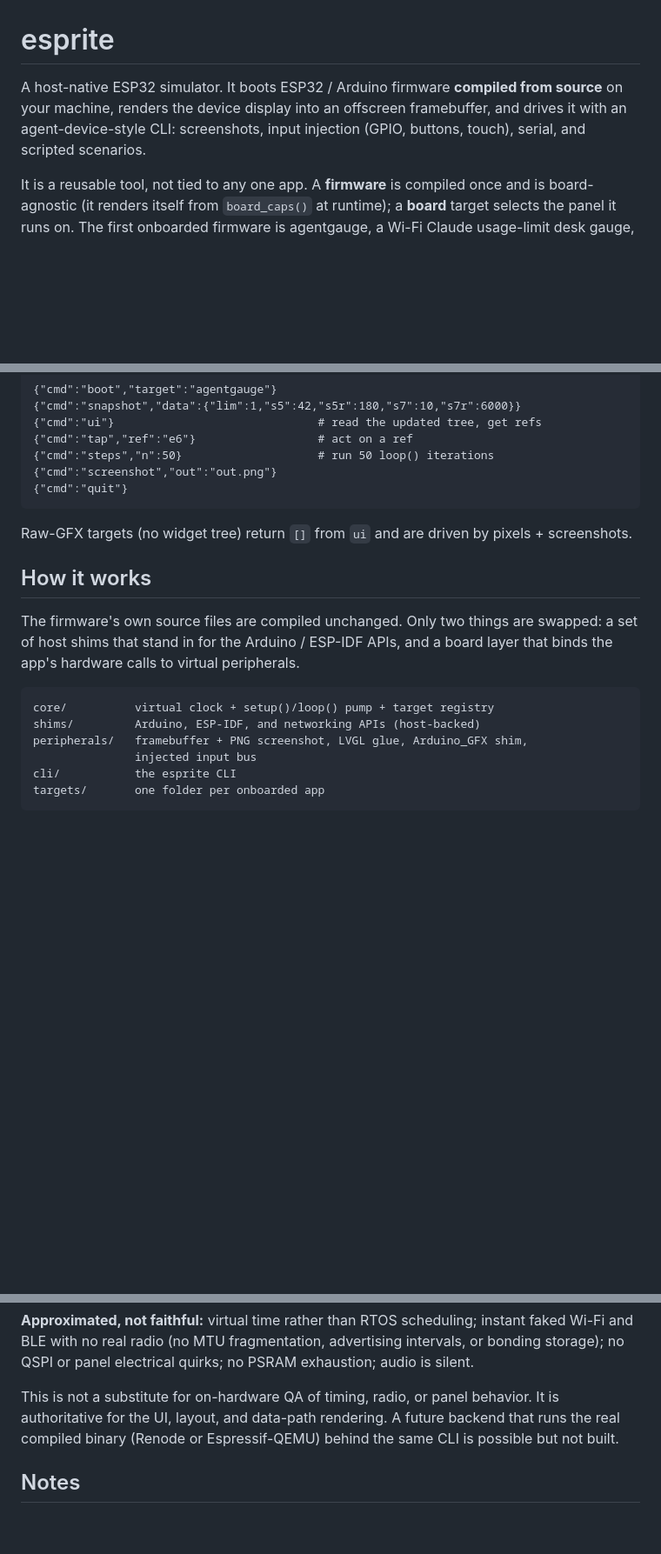
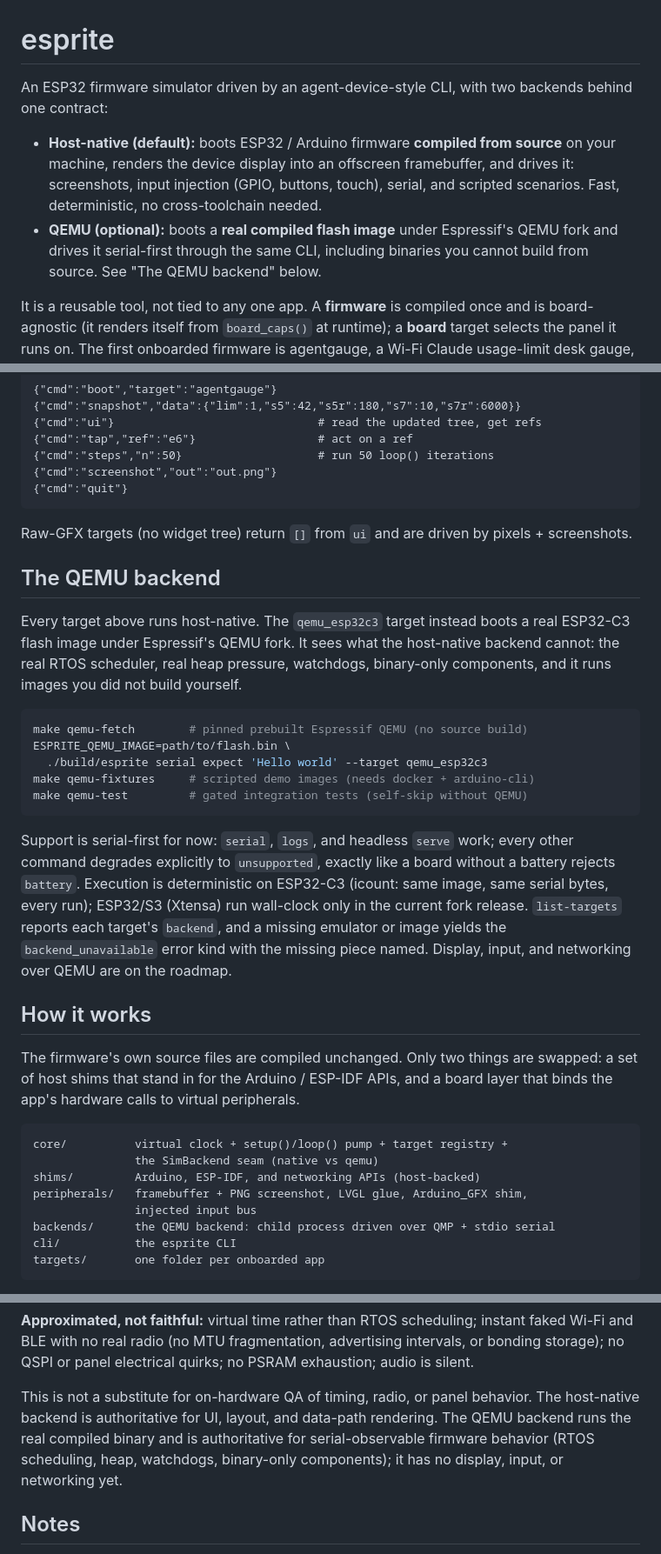
Before and after one commit to rvben/esprite, a Markdown page: README.md, 3 parts joined by grey strips. Shown at 87% size. Rendered like a GitHub page; blank space fills up the shorter version.

Commit message:
docs(readme): document the QEMU backend alongside host-native

````diff
--- a/README.md
+++ b/README.md
@@ -1,9 +1,16 @@
 # esprite
 
-A host-native ESP32 simulator. It boots ESP32 / Arduino firmware **compiled from
-source** on your machine, renders the device display into an offscreen
-framebuffer, and drives it with an agent-device-style CLI: screenshots, input
-injection (GPIO, buttons, touch), serial, and scripted scenarios.
+An ESP32 firmware simulator driven by an agent-device-style CLI, with two
+backends behind one contract:
+
+- **Host-native (default):** boots ESP32 / Arduino firmware **compiled from
+  source** on your machine, renders the device display into an offscreen
+  framebuffer, and drives it: screenshots, input injection (GPIO, buttons,
+  touch), serial, and scripted scenarios. Fast, deterministic, no
+  cross-toolchain needed.
+- **QEMU (optional):** boots a **real compiled flash image** under Espressif's
+  QEMU fork and drives it serial-first through the same CLI, including
+  binaries you cannot build from source. See "The QEMU backend" below.
 
 It is a reusable tool, not tied to any one app. A **firmware** is compiled once
 and is board-agnostic (it renders itself from `board_caps()` at runtime); a
@@ -162,6 +169,31 @@ the session (one boot per session; `steps` advances virtual time explicitly):
 Raw-GFX targets (no widget tree) return `[]` from `ui` and are driven by pixels +
 screenshots.
 
+## The QEMU backend
+
+Every target above runs host-native. The `qemu_esp32c3` target instead boots a
+real ESP32-C3 flash image under Espressif's QEMU fork. It sees what the
+host-native backend cannot: the real RTOS scheduler, real heap pressure,
+watchdogs, binary-only components, and it runs images you did not build
+yourself.
+
+```bash
+make qemu-fetch        # pinned prebuilt Espressif QEMU (no source build)
+ESPRITE_QEMU_IMAGE=path/to/flash.bin \
+  ./build/esprite serial expect 'Hello world' --target qemu_esp32c3
+make qemu-fixtures     # scripted demo images (needs docker + arduino-cli)
+make qemu-test         # gated integration tests (self-skip without QEMU)
+```
+
+Support is serial-first for now: `serial`, `logs`, and headless `serve` work;
+every other command degrades explicitly to `unsupported`, exactly like a board
+without a battery rejects `battery`. Execution is deterministic on ESP32-C3
+(icount: same image, same serial bytes, every run); ESP32/S3 (Xtensa) run
+wall-clock only in the current fork release. `list-targets` reports each
+target's `backend`, and a missing emulator or image yields the
+`backend_unavailable` error kind with the missing piece named. Display,
+input, and networking over QEMU are on the roadmap.
+
 ## How it works
 
 The firmware's own source files are compiled unchanged. Only two things are
@@ -169,10 +201,12 @@ swapped: a set of host shims that stand in for the Arduino / ESP-IDF APIs, and a
 board layer that binds the app's hardware calls to virtual peripherals.
 
 ```
-core/          virtual clock + setup()/loop() pump + target registry
+core/          virtual clock + setup()/loop() pump + target registry +
+               the SimBackend seam (native vs qemu)
 shims/         Arduino, ESP-IDF, and networking APIs (host-backed)
 peripherals/   framebuffer + PNG screenshot, LVGL glue, Arduino_GFX shim,
                injected input bus
+backends/      the QEMU backend: child process driven over QMP + stdio serial
 cli/           the esprite CLI
 targets/       one folder per onboarded app
 ```
@@ -222,9 +256,10 @@ intervals, or bonding storage); no QSPI or panel electrical quirks; no PSRAM
 exhaustion; audio is silent.
 
 This is not a substitute for on-hardware QA of timing, radio, or panel behavior.
-It is authoritative for the UI, layout, and data-path rendering. A future backend
-that runs the real compiled binary (Renode or Espressif-QEMU) behind the same CLI
-is possible but not built.
+The host-native backend is authoritative for UI, layout, and data-path
+rendering. The QEMU backend runs the real compiled binary and is authoritative
+for serial-observable firmware behavior (RTOS scheduling, heap, watchdogs,
+binary-only components); it has no display, input, or networking yet.
 
 ## Notes
 
````
